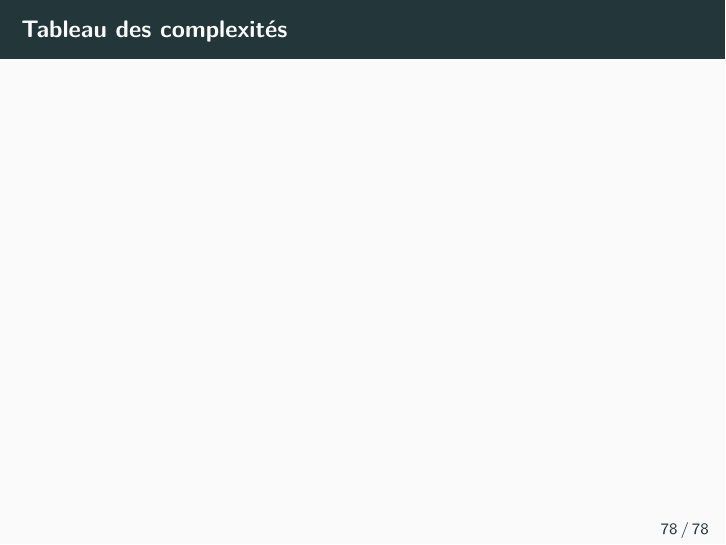
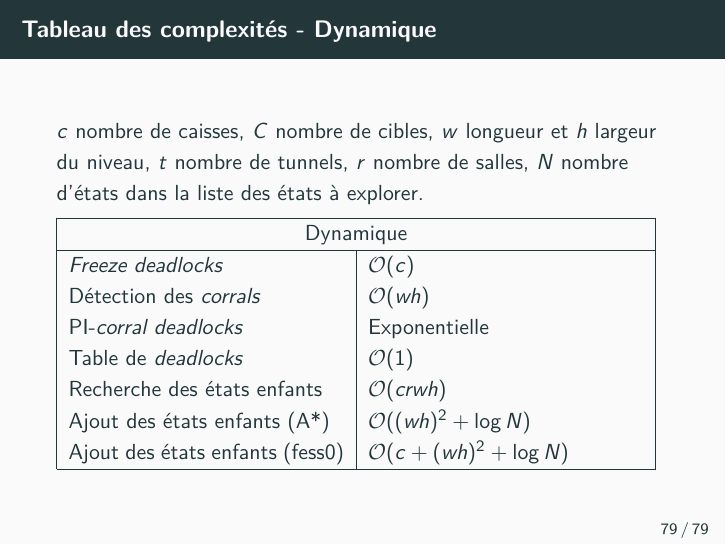
Before and after one commit to PoulpoGaz/sokoshell, LaTeX slides (documents/presentation/presentation.tex): page 78 of 78 before the commit and page 79 of 79 after it. Compiled offline with pdfLaTeX.

Commit message:
add complexity table. add arrow to corral calculation

```diff
--- a/documents/presentation/presentation.tex
+++ b/documents/presentation/presentation.tex
@@ -743,7 +758,39 @@
         \end{frame}
 
     \section{Annexe}
-        \begin{frame}{Tableau des complexités}
+        \begin{frame}{Tableau des complexités - Statique}
+            $c$ nombre de caisses, $C$ nombre de cibles, $w$ longueur et $h$ largeur du niveau, $t$ nombre de tunnels, $r$ nombre de salles, $N$ nombre d'états dans la liste des états à explorer.
 
+            \only<1>{
+                \begin{tabular}{|p{0.45\textwidth}|p{0.45\textwidth}|}
+                    \hline
+                    \multicolumn{2}{|c|}{Statique} \\
+                    \hline
+                    \textit{Dead tiles}                    & $\mathcal{O}((wh)^2)$            \\
+                    Détection des tunnels                  & $\mathcal{O}((wh)^2)$            \\
+                    Propriété \textit{oneway} des tunnels  & $\mathcal{O}(twh)$               \\
+                    Détection des salles                   & $\mathcal{O}((wh)^2)$            \\
+                    \textit{Packing order}                 & $\mathcal{O}(rcwh)$              \\
+                    Précalcul des distances cibles-caisses & $\mathcal{O}(wh(Cwh + C\log C))$ \\
+                    \hline
+                \end{tabular}
+            }
+
+            \frametitle<2>{Tableau des complexités - Dynamique}
+            \only<2>{
+                \begin{tabular}{|p{0.45\textwidth}|p{0.45\textwidth}|}
+                    \hline
+                    \multicolumn{2}{|c|}{Dynamique} \\
+                    \hline
+                    \textit{Freeze deadlocks}       & $\mathcal{O}(c)$                   \\
+                    Détection des \textit{corrals}  & $\mathcal{O}(wh)$                  \\
+                    PI-\textit{corral deadlocks}    & Exponentielle                      \\
+                    Table de \textit{deadlocks}     & $\mathcal{O}(1)$                   \\
+                    Recherche des états enfants     & $\mathcal{O}(crwh)$                \\
+                    Ajout des états enfants (A*)    & $\mathcal{O}((wh)^2 + \log N)$     \\
+                    Ajout des états enfants (fess0) & $\mathcal{O}(c + (wh)^2 + \log N)$ \\
+                    \hline
+                \end{tabular}
+            }
         \end{frame}
 \end{document}
```
Also changed, not shown: documents/presentation/content/Solved_levels_versus_floors__percent.txt (+1 -0 lines), documents/presentation/presentation.tex (23 more changed lines).
